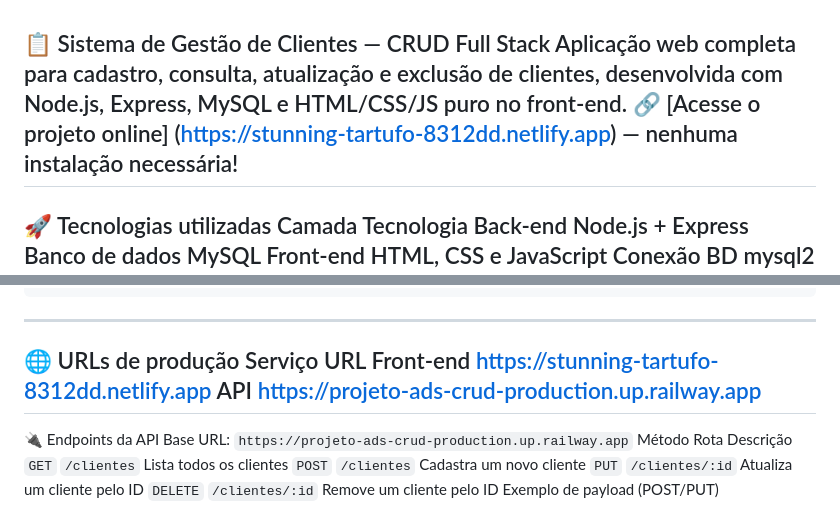
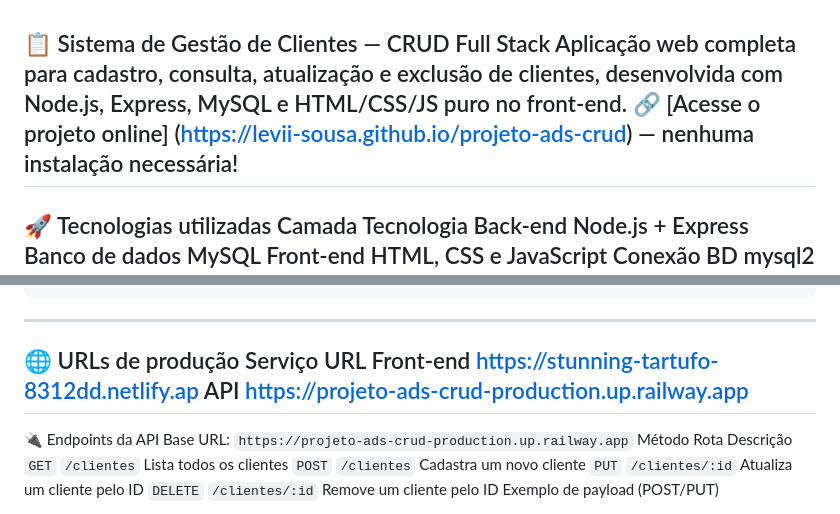
Before and after one commit to Levii-Sousa/projeto-ads-crud, a Markdown page: README.md, 2 parts joined by grey strips. Drawn GitHub-style.

Commit message:
Update project links in README.md

```diff
--- a/README.md
+++ b/README.md
@@ -1,6 +1,6 @@
 📋 Sistema de Gestão de Clientes — CRUD Full Stack
 Aplicação web completa para cadastro, consulta, atualização e exclusão de clientes, desenvolvida com Node.js, Express, MySQL e HTML/CSS/JS puro no front-end.
-🔗 [Acesse o projeto online] (https://stunning-tartufo-8312dd.netlify.app) — nenhuma instalação necessária!
+🔗 [Acesse o projeto online] (https://levii-sousa.github.io/projeto-ads-crud) — nenhuma instalação necessária!
 ---
 🚀 Tecnologias utilizadas
 Camada	Tecnologia
@@ -37,7 +37,7 @@ projeto-ads-crud/
 ---
 🌐 URLs de produção
 Serviço	URL
-Front-end	https://stunning-tartufo-8312dd.netlify.app
+Front-end	https://stunning-tartufo-8312dd.netlify.ap
 API	https://projeto-ads-crud-production.up.railway.app
 ---
 🔌 Endpoints da API
```
Also changed, not shown: other parts of README.md (+1 -1 lines).
